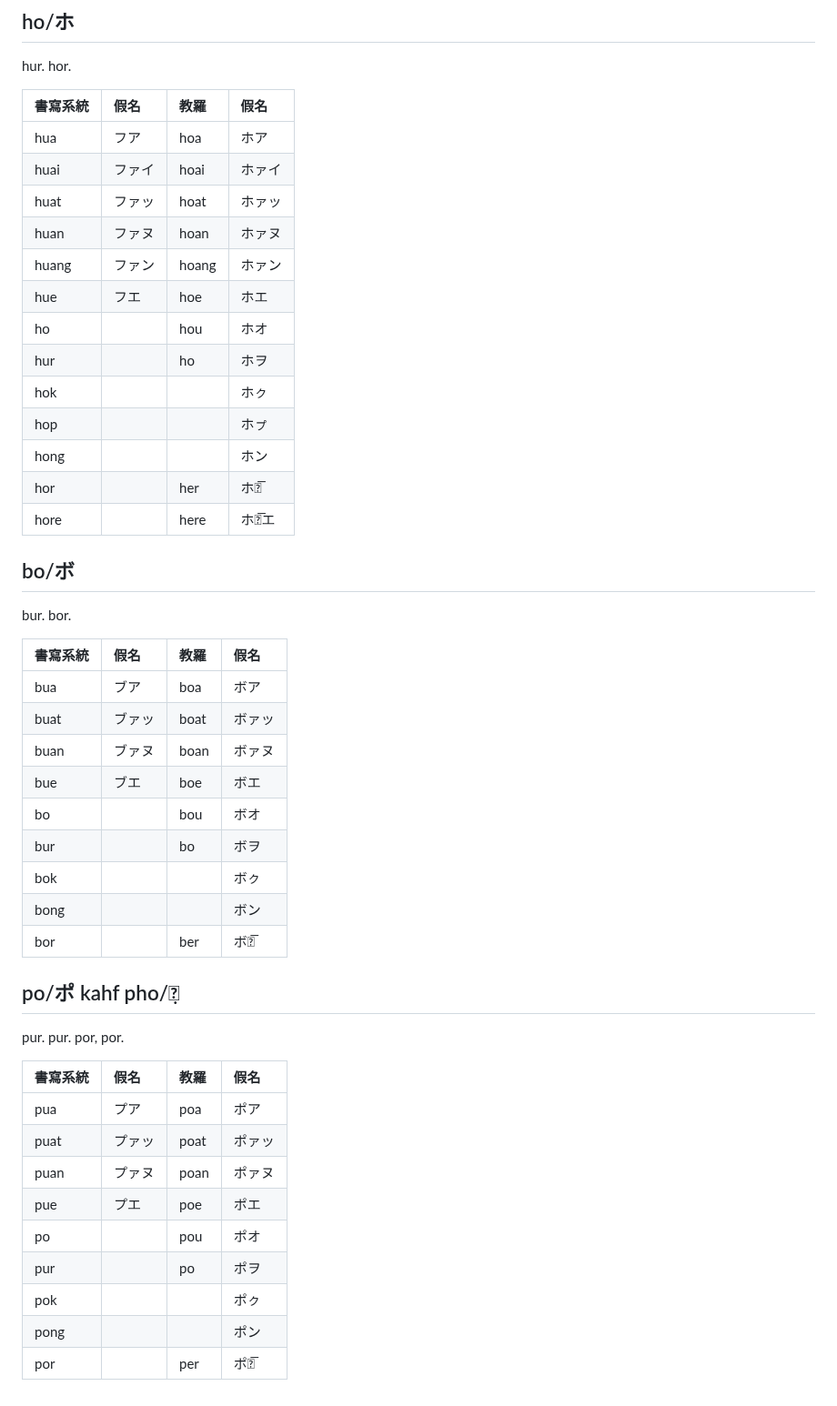
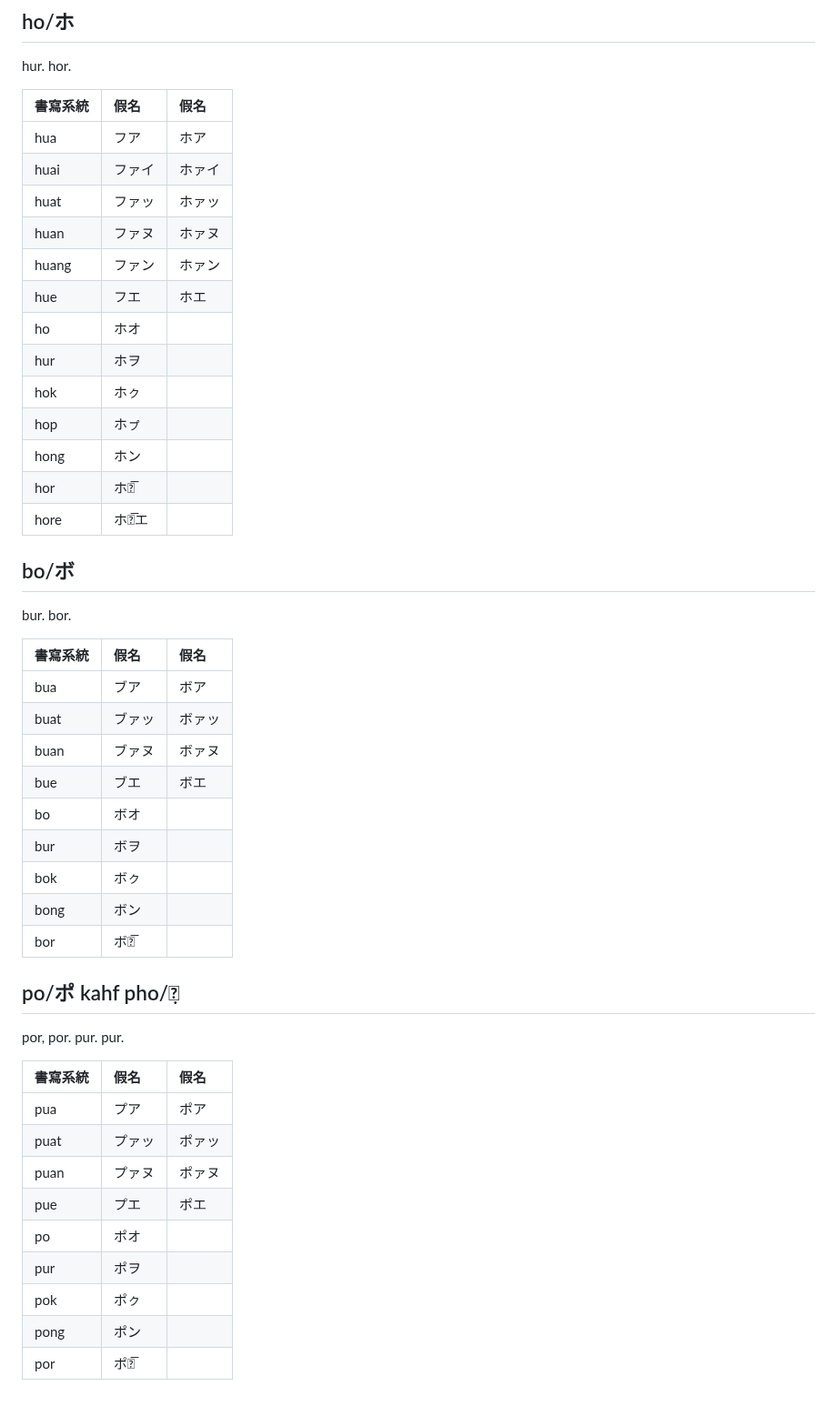
Before and after one commit to taipalogy/susiahethong, a Markdown page: taijitt-secondvolume-ha.md, the part around one of its changes. Shown at 91% size. Drawn GitHub-style.

```diff
--- a/taijitt-secondvolume-ha.md
+++ b/taijitt-secondvolume-ha.md
@@ -153,52 +153,52 @@
 hur.
 hor.
 
-| 書寫系統 | 假名 | 教羅 | 假名 |
-| :--- | :--- | :--- | :--- |
-| hua | フア | hoa | ホア |
-| huai | ファイ | hoai | ホァイ |
-| huat | ファッ | hoat | ホァッ |
-| huan | ファヌ | hoan | ホァヌ |
-| huang | ファン | hoang | ホァン |
-| hue | フエ | hoe | ホエ |
-| ho || hou | ホオ |
-| hur || ho | ホヲ |
-| hok ||| ホㇰ |
-| hop ||| ホㇷ゚ |
-| hong ||| ホン |
-| hor || her | ホオ̅ |
-| hore || here | ホォ̅エ |
+| 書寫系統 | 假名 | 假名 |
+| :--- | :--- | :--- |
+| hua | フア | ホア |
+| huai | ファイ | ホァイ |
+| huat | ファッ | ホァッ |
+| huan | ファヌ | ホァヌ |
+| huang | ファン | ホァン |
+| hue | フエ | ホエ |
+| ho | ホオ ||
+| hur | ホヲ ||
+| hok | ホㇰ ||
+| hop | ホㇷ゚ ||
+| hong | ホン ||
+| hor | ホオ̅ ||
+| hore | ホォ̅エ ||
 
 ## bo/ボ
 
 bur.
 bor.
 
-| 書寫系統 | 假名 | 教羅 | 假名 |
-| :--- | :--- | :--- | :--- |
-| bua | ブア | boa | ボア |
-| buat | ブァッ | boat | ボァッ |
-| buan | ブァヌ | boan | ボァヌ |
-| bue | ブエ | boe | ボエ |
-| bo || bou | ボオ |
-| bur || bo | ボヲ |
-| bok ||| ボㇰ |
-| bong ||| ボン |
-| bor || ber | ボオ̅  |
+| 書寫系統 | 假名 | 假名 |
+| :--- | :--- | :--- |
+| bua | ブア | ボア |
+| buat | ブァッ | ボァッ |
+| buan | ブァヌ | ボァヌ |
+| bue | ブエ | ボエ |
+| bo | ボオ ||
+| bur | ボヲ ||
+| bok | ボㇰ ||
+| bong | ボン ||
+| bor | ボオ̅  ||
 
 ## po/ポ kahf pho/ポ̣
 
+por, por.
 pur. pur.
-por, por.
 
-| 書寫系統 | 假名 | 教羅 | 假名 |
-| :--- | :--- | :--- | :--- |
-| pua | プア | poa | ポア |
-| puat | プァッ | poat | ポァッ |
-| puan | プァヌ | poan | ポァヌ |
-| pue | プエ | poe | ポエ |
-| po || pou | ポオ |
-| pur || po | ポヲ |
-| pok ||| ポㇰ |
-| pong ||| ポン |
-| por || per | ポオ̅  |
+| 書寫系統 | 假名 | 假名 |
+| :--- | :--- | :--- |
+| pua | プア | ポア |
+| puat | プァッ | ポァッ |
+| puan | プァヌ | ポァヌ |
+| pue | プエ | ポエ |
+| po | ポオ ||
+| pur | ポヲ ||
+| pok | ポㇰ ||
+| pong | ポン ||
+| por | ポオ̅  ||
```
Also changed, not shown: other parts of taijitt-secondvolume-ha.md (+112 -112 lines).
